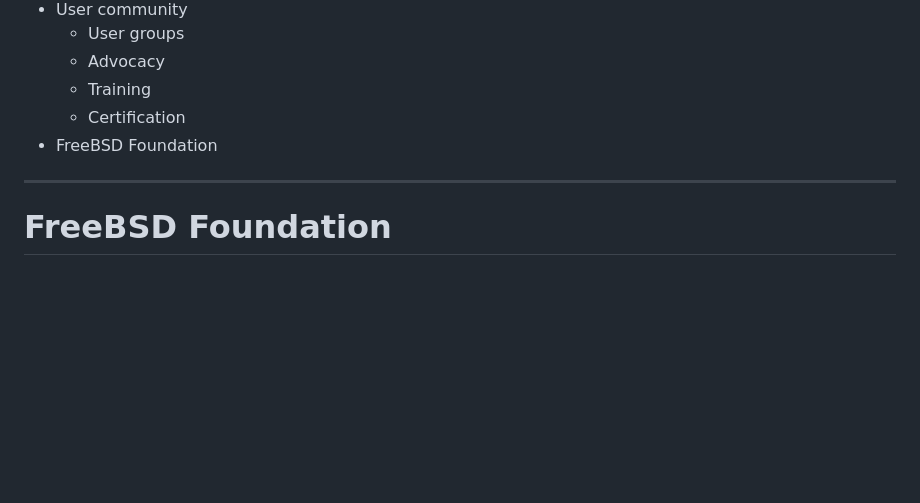
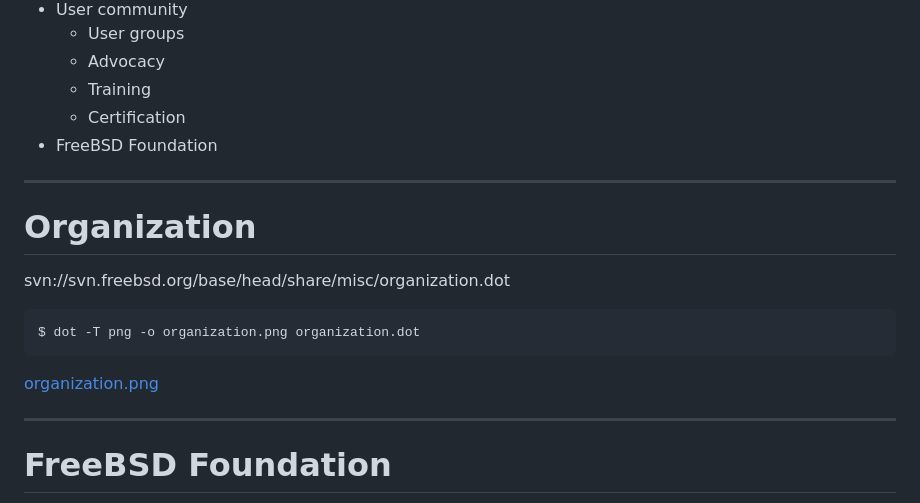
Before and after one commit to lwhsu/talk-20140828-juluosdev_freebsd_in_taiwan, a Markdown page: slides.md, the part around the change. GitHub-like rendering; blank space fills up the shorter version.

Commit message:
organization

````diff
--- a/slides.md
+++ b/slides.md
@@ -143,6 +143,17 @@ And more..
   * Training
   * Certification
 * FreeBSD Foundation
+
+---
+# Organization
+
+svn://svn.freebsd.org/base/head/share/misc/organization.dot
+
+```sh
+$ dot -T png -o organization.png organization.dot
+```
+
+[organization.png](organization.png)
 
 ---
 # FreeBSD Foundation
````
Also changed, not shown: organization.png (added).
